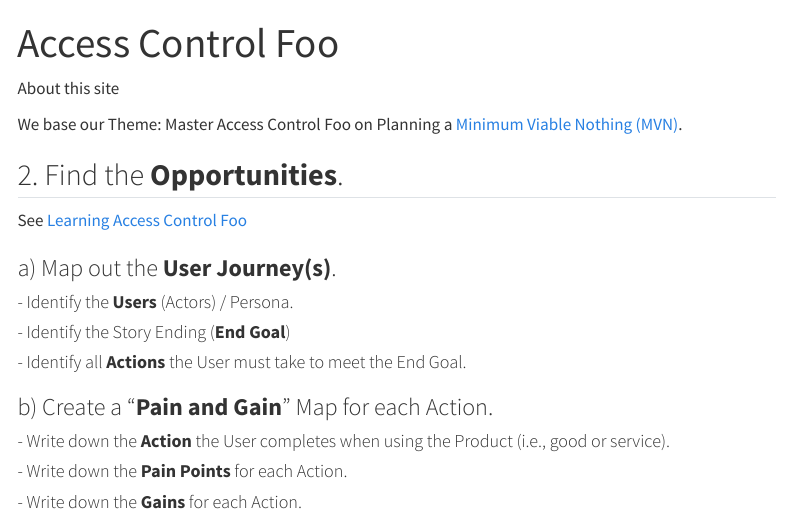
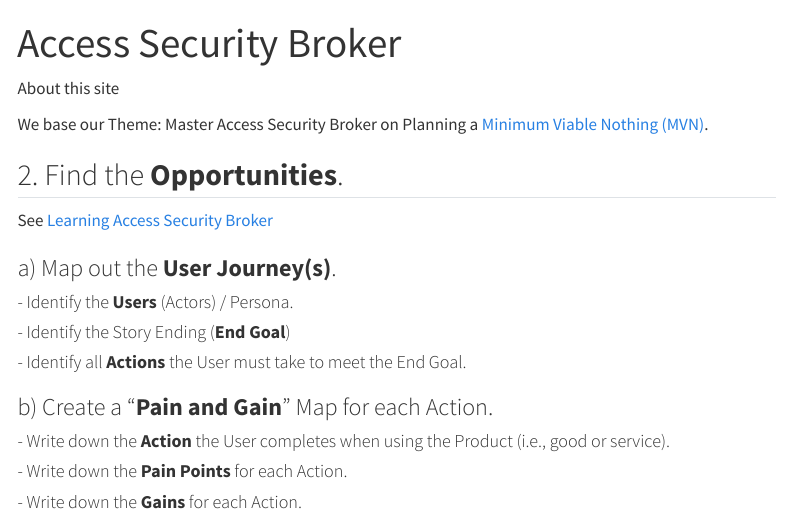
Before and after one commit to vanHeemstraSystems/learning-access-control-themes, a Quarto document (access-security-broker.qmd): the page in a window 1100 px wide, from its top. Rendered offline with R 4.5, knitr and Pandoc in place of Quarto, with nearby package versions; menus at the side of the page are left out.

Commit message:
Update and rename access-control-foo.qmd to access-security-broker.qmd

```diff
--- a/access-control-foo.qmd
+++ b/access-security-broker.qmd
@@ -1,14 +1,14 @@
 ---
-title: "Access Control Foo"
+title: "Access Security Broker"
 ---
 
 About this site
 
-We base our Theme: Master Access Control Foo on Planning a [Minimum Viable Nothing (MVN)](https://github.com/vanHeemstraSystems/minimum-viable-nothing).
+We base our Theme: Master Access Security Broker on Planning a [Minimum Viable Nothing (MVN)](https://github.com/vanHeemstraSystems/minimum-viable-nothing).
 
 ## 2. Find the **Opportunities**.
 
-See [Learning Access Control Foo](https://vanheemstrasystems.github.io/learning-access-control-foo/)
+See [Learning Access Security Broker](https://vanheemstrasystems.github.io/learning-access-security-broker/)
 
 ### a) Map out the **User Journey(s)**.
 
```
